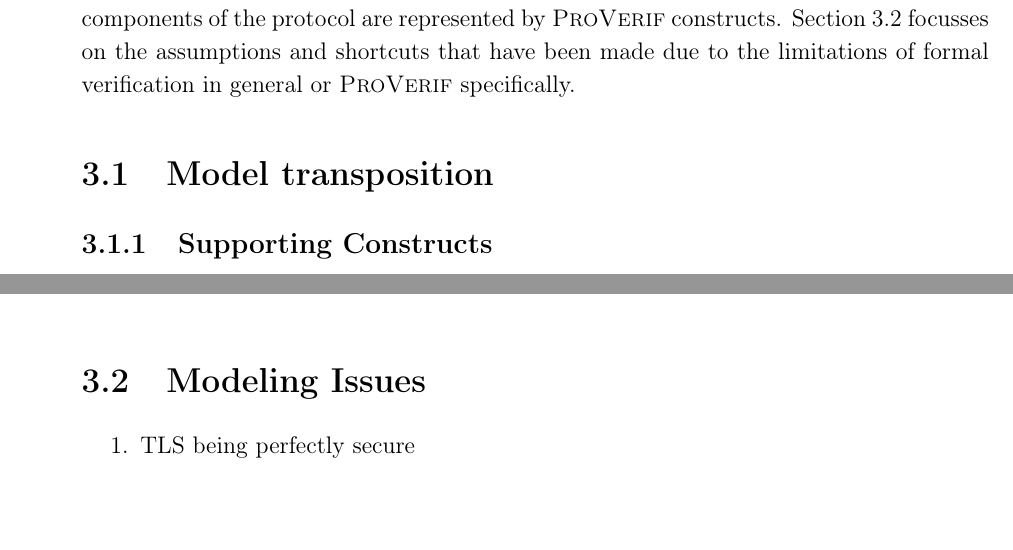
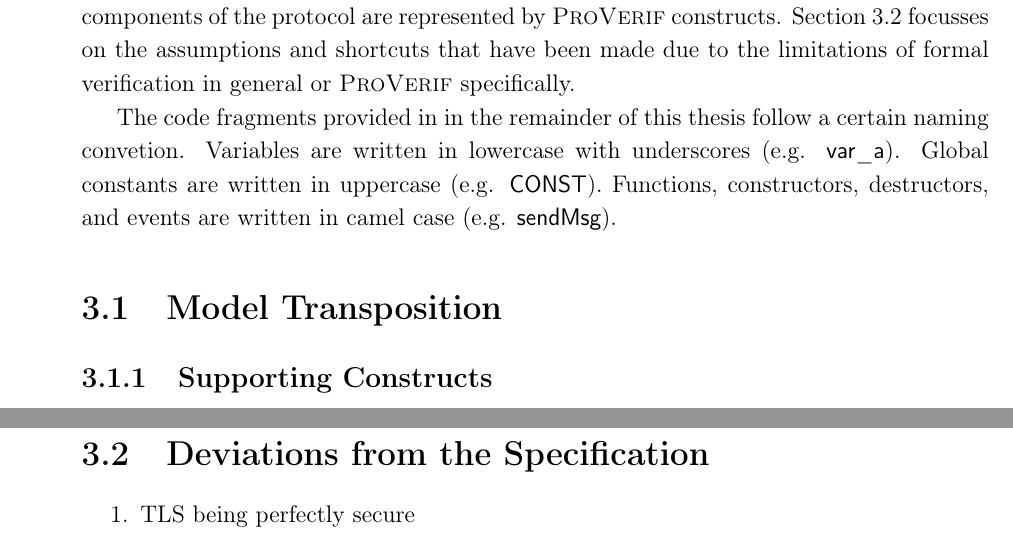
Before and after one commit to hcrudolph/master, a LaTeX thesis (thesis/document.tex): two parts of pages 43 and 57 of 67 before the commit and two parts of pages 43 and 58 of 67 after it, joined at a grey line, cut so that both start at the same text, the shorter picture padded with empty space. Compiled offline with pdfLaTeX.

Commit message:
adds code convention description

```diff
--- a/thesis/document.tex
+++ b/thesis/document.tex
@@ -95,11 +95,16 @@ This chapter expains the \textsc{ProVerif} model of \gls{prins}, design decision
 Section \ref{sec:model} describes the how the individual components of the protocol are represented by \textsc{ProVerif} constructs.
 Section \ref{sec:issues} focusses on the assumptions and shortcuts that have been made due to the limitations of formal verification in general or \textsc{ProVerif} specifically.
 
-\section{Model transposition}
+The code fragments provided in in the remainder of this thesis follow a certain naming convetion.
+Variables are written in lowercase with underscores (e.g.  {\sffamily var\_a}).
+Global constants are written in uppercase (e.g.  {\sffamily CONST}).
+Functions, constructors, destructors, and events are written in camel case (e.g.  {\sffamily sendMsg}).
+
+\section{Model Transposition}
 \label{sec:model}
 \import{sections/}{model.tex}
 
-\section{Modeling Issues}
+\section{Deviations from the Specification}
 \label{sec:issues}
 \import{sections/}{issues.tex}
 
```
Also changed, not shown: thesis/document.tex (2 more changed lines).
